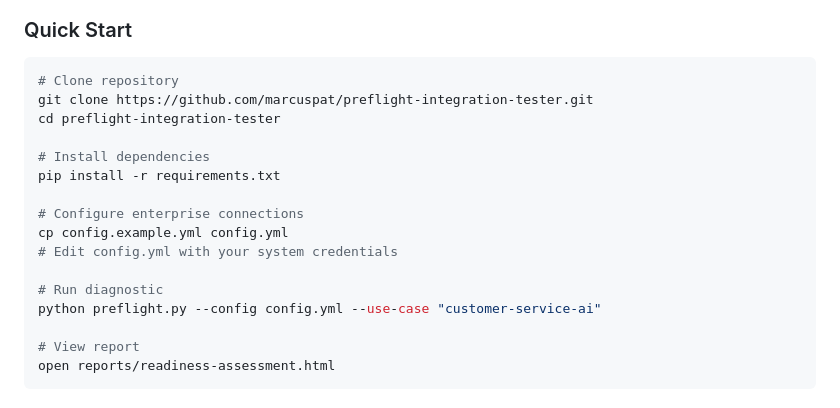
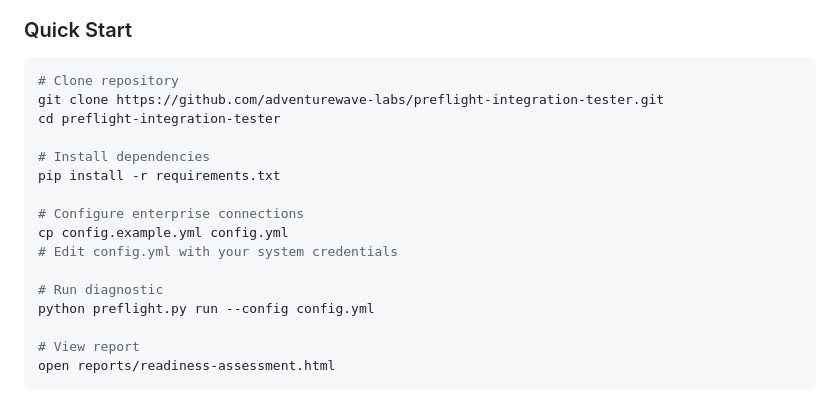
Before and after one commit to adventurewave-labs/preflight-integration-tester, a Markdown page: README.md, the part around one of its changes. GitHub-like rendering.

````diff
--- a/README.md
+++ b/README.md
@@ -130,7 +129,7 @@ docker --version
 ### Quick Start
 ```bash
 # Clone repository
-git clone https://github.com/marcuspat/preflight-integration-tester.git
+git clone https://github.com/adventurewave-labs/preflight-integration-tester.git
 cd preflight-integration-tester
 
 # Install dependencies
@@ -141,7 +140,7 @@ cp config.example.yml config.yml
 # Edit config.yml with your system credentials
 
 # Run diagnostic
-python preflight.py --config config.yml --use-case "customer-service-ai"
+python preflight.py run --config config.yml
 
 # View report
 open reports/readiness-assessment.html
````
Also changed, not shown: other parts of README.md (+35 -54 lines).
